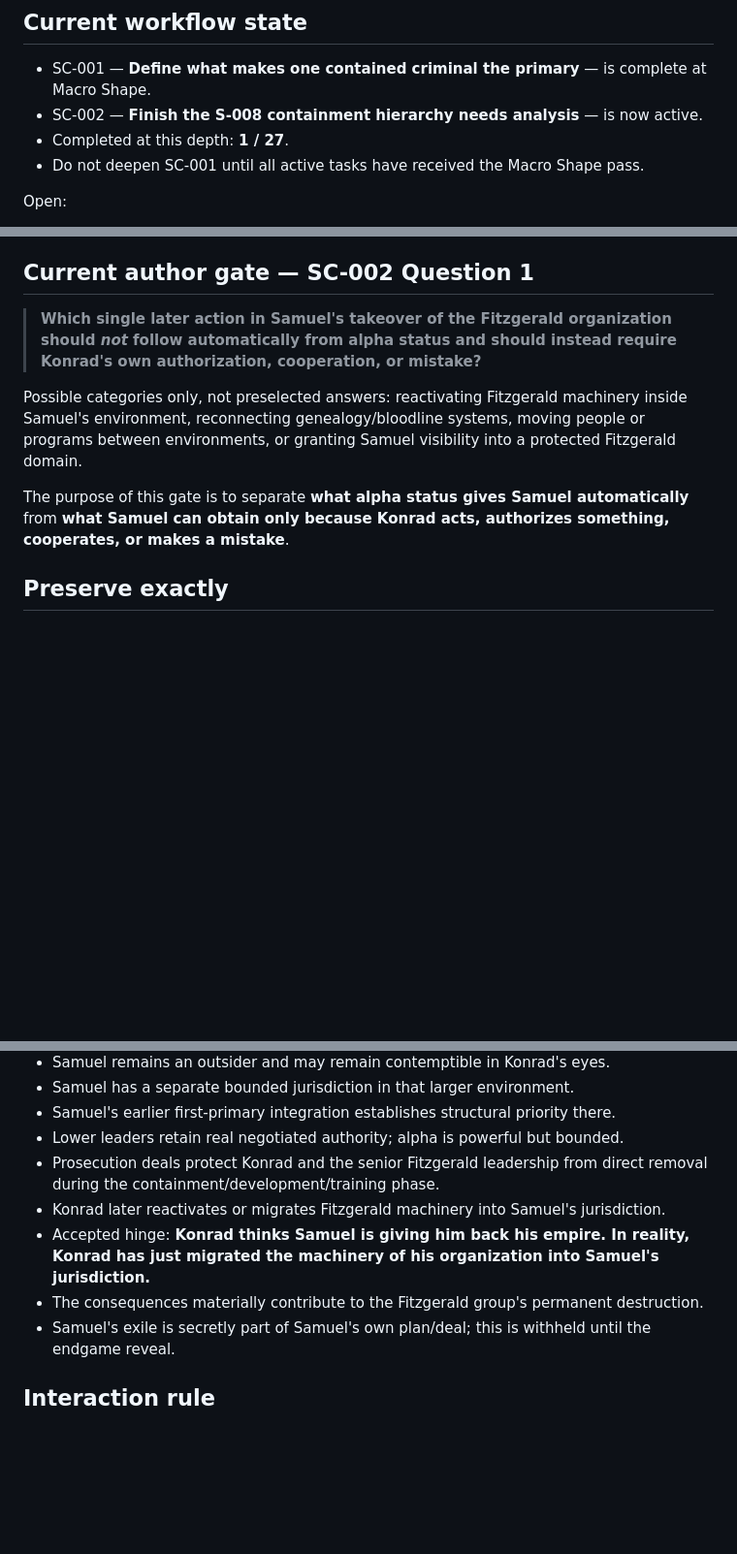
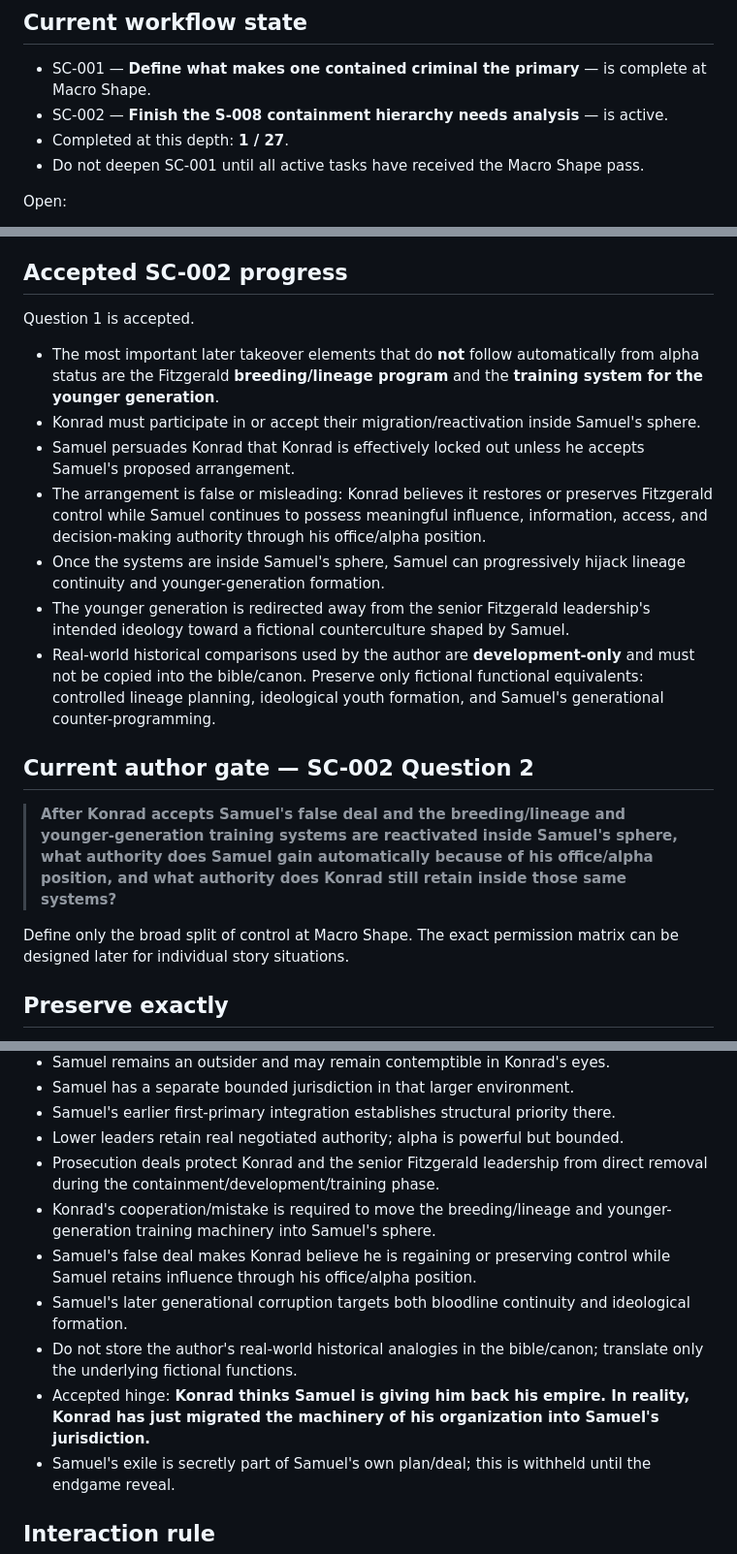
Before and after one commit to cubixmeow-commits/seeds-of-the-throne, a Markdown page: 07 Coordination/CURRENT-PICKUP.md, 3 parts joined by grey strips. Shown at 97% size. GitHub-like rendering; blank space fills up the shorter version.

Commit message:
Advance SC-002 to control-split author gate

```diff
--- a/07 Coordination/CURRENT-PICKUP.md
+++ b/07 Coordination/CURRENT-PICKUP.md
@@ -14,7 +14,7 @@ The active workflow is the horizontal **Macro Shape** sweep from [[Story Complet
 ## Current workflow state
 
 - SC-001 — **Define what makes one contained criminal the primary** — is complete at Macro Shape.
-- SC-002 — **Finish the S-008 containment hierarchy needs analysis** — is now active.
+- SC-002 — **Finish the S-008 containment hierarchy needs analysis** — is active.
 - Completed at this depth: **1 / 27**.
 - Do not deepen SC-001 until all active tasks have received the Macro Shape pass.
 
@@ -43,13 +43,23 @@ Open:
 - Samuel later manipulates Konrad into another attempted takeover against Sylvan; develop that later, not inside the current SC-002 gate.
 - Samuel's apparent exile being part of his own plan/deal remains an endgame reveal.
 
-## Current author gate — SC-002 Question 1
+## Accepted SC-002 progress
 
-> **Which single later action in Samuel's takeover of the Fitzgerald organization should *not* follow automatically from alpha status and should instead require Konrad's own authorization, cooperation, or mistake?**
+Question 1 is accepted.
 
-Possible categories only, not preselected answers: reactivating Fitzgerald machinery inside Samuel's environment, reconnecting genealogy/bloodline systems, moving people or programs between environments, or granting Samuel visibility into a protected Fitzgerald domain.
+- The most important later takeover elements that do **not** follow automatically from alpha status are the Fitzgerald **breeding/lineage program** and the **training system for the younger generation**.
+- Konrad must participate in or accept their migration/reactivation inside Samuel's sphere.
+- Samuel persuades Konrad that Konrad is effectively locked out unless he accepts Samuel's proposed arrangement.
+- The arrangement is false or misleading: Konrad believes it restores or preserves Fitzgerald control while Samuel continues to possess meaningful influence, information, access, and decision-making authority through his office/alpha position.
+- Once the systems are inside Samuel's sphere, Samuel can progressively hijack lineage continuity and younger-generation formation.
+- The younger generation is redirected away from the senior Fitzgerald leadership's intended ideology toward a fictional counterculture shaped by Samuel.
+- Real-world historical comparisons used by the author are **development-only** and must not be copied into the bible/canon. Preserve only fictional functional equivalents: controlled lineage planning, ideological youth formation, and Samuel's generational counter-programming.
 
-The purpose of this gate is to separate **what alpha status gives Samuel automatically** from **what Samuel can obtain only because Konrad acts, authorizes something, cooperates, or makes a mistake**.
+## Current author gate — SC-002 Question 2
+
+> **After Konrad accepts Samuel's false deal and the breeding/lineage and younger-generation training systems are reactivated inside Samuel's sphere, what authority does Samuel gain automatically because of his office/alpha position, and what authority does Konrad still retain inside those same systems?**
+
+Define only the broad split of control at Macro Shape. The exact permission matrix can be designed later for individual story situations.
 
 ## Preserve exactly
 
@@ -61,9 +71,11 @@ The purpose of this gate is to separate **what alpha status gives Samuel automat
 - Samuel's earlier first-primary integration establishes structural priority there.
 - Lower leaders retain real negotiated authority; alpha is powerful but bounded.
 - Prosecution deals protect Konrad and the senior Fitzgerald leadership from direct removal during the containment/development/training phase.
-- Konrad later reactivates or migrates Fitzgerald machinery into Samuel's jurisdiction.
+- Konrad's cooperation/mistake is required to move the breeding/lineage and younger-generation training machinery into Samuel's sphere.
+- Samuel's false deal makes Konrad believe he is regaining or preserving control while Samuel retains influence through his office/alpha position.
+- Samuel's later generational corruption targets both bloodline continuity and ideological formation.
+- Do not store the author's real-world historical analogies in the bible/canon; translate only the underlying fictional functions.
 - Accepted hinge: **Konrad thinks Samuel is giving him back his empire. In reality, Konrad has just migrated the machinery of his organization into Samuel's jurisdiction.**
-- The consequences materially contribute to the Fitzgerald group's permanent destruction.
 - Samuel's exile is secretly part of Samuel's own plan/deal; this is withheld until the endgame reveal.
 
 ## Interaction rule
```
